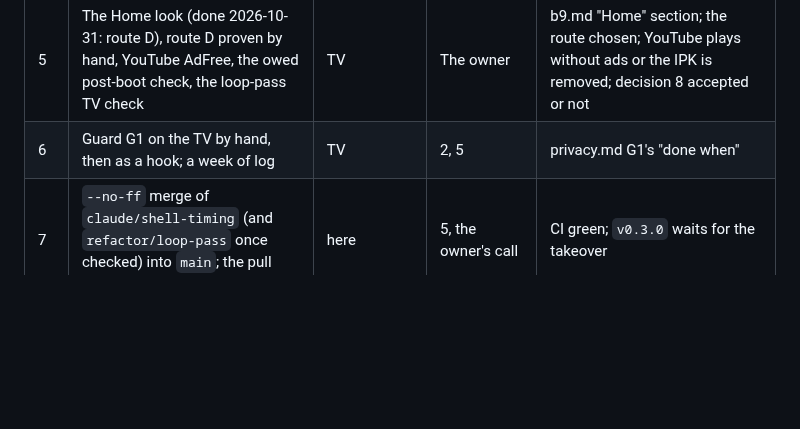
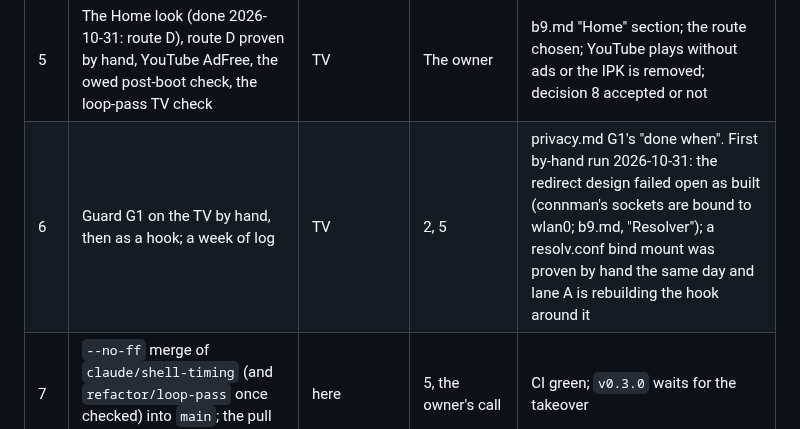
Before and after one commit to SunnySide007/lumen-webos, a Markdown page: docs/specs/depth.md, the part around the change. Rendered like a GitHub page; blank space fills up the shorter version.

```diff
--- a/docs/specs/depth.md
+++ b/docs/specs/depth.md
@@ -118,7 +118,7 @@ git-ignored), **here** means this session off the TV.
 | 3 | `tools/frame-stats.sh` summarises the stage 3 lines (`vsyncs skipped`, `motion paced`, `warm`, `dropped`) | lane B (Codex, GPT-6.1 Sol) | Nothing | bats cases on real fixtures from `tools/out/archive/tv-check-20261023T024724Z` |
 | 4 | **Remote R0** as a read-only survey script, like `--privacy` | lane C (done 2026-10-31, merged ff81bfe) | Nothing | Done: `tools/recon.sh --remote` ran on the B9 on 2026-10-31; answers in b9.md, "Remote" |
 | 5 | The Home look (done 2026-10-31: route D), route D proven by hand, YouTube AdFree, the owed post-boot check, the loop-pass TV check | TV | The owner | b9.md "Home" section; the route chosen; YouTube plays without ads or the IPK is removed; decision 8 accepted or not |
-| 6 | Guard G1 on the TV by hand, then as a hook; a week of log | TV | 2, 5 | privacy.md G1's "done when" |
+| 6 | Guard G1 on the TV by hand, then as a hook; a week of log | TV | 2, 5 | privacy.md G1's "done when". First by-hand run 2026-10-31: the redirect design failed open as built (connman's sockets are bound to wlan0; b9.md, "Resolver"); a resolv.conf bind mount was proven by hand the same day and lane A is rebuilding the hook around it |
 | 7 | `--no-ff` merge of `claude/shell-timing` (and `refactor/loop-pass` once checked) into `main`; the pull requests; the push | here | 5, the owner's call | CI green; `v0.3.0` waits for the takeover |
 | 8 | **`takeover/`** on route D: a long Home press that opens LG's Home (or Lumen's own recents), the setting applied by `tools/takeover.sh` with its undo, `uninstall-all.sh` restoring `defaultApps.home`, LG Home closed after boot as LG's own script does | lane (Codex, Astra) after 5, then TV | 5, 7 | Home opens Lumen in under 150 ms on the B9; every escape hatch works; a reboot without the hook restores LG |
 | 9 | **Lumen Remote front-end** against a mock `lumen-ctl` (R3's web UI, the shared front-end) | lane D (done 2026-10-31, merged) | Nothing: remote.md approved 2026-10-31 | Built and merged: `remote/ui` and `remote/mock-ctl`, 73 KB gzipped, tests green in the lane; not in make check yet (D9) |
```
Also changed, not shown: docs/device/b9.md (+31 -0 lines).
